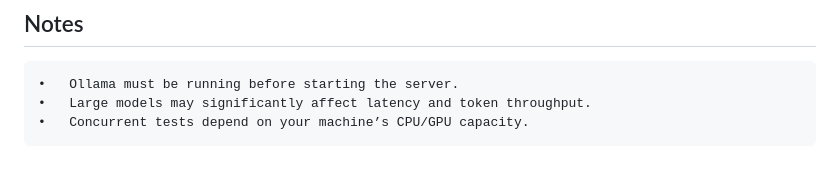
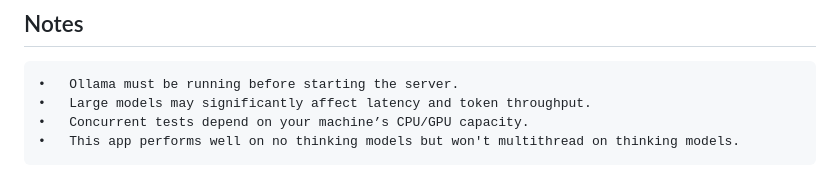
Before and after one commit to Antoniowei1021/LLM_tester, a Markdown page: README.md, the part around the change. Drawn GitHub-style.

Commit message:
Add note about app performance with thinking models
Clarify app performance on different model types.

```diff
--- a/README.md
+++ b/README.md
@@ -121,3 +121,4 @@ Local LLM Models
 	•	Ollama must be running before starting the server.
 	•	Large models may significantly affect latency and token throughput.
 	•	Concurrent tests depend on your machine’s CPU/GPU capacity.
+	•	This app performs well on no thinking models but won't multithread on thinking models.
```
